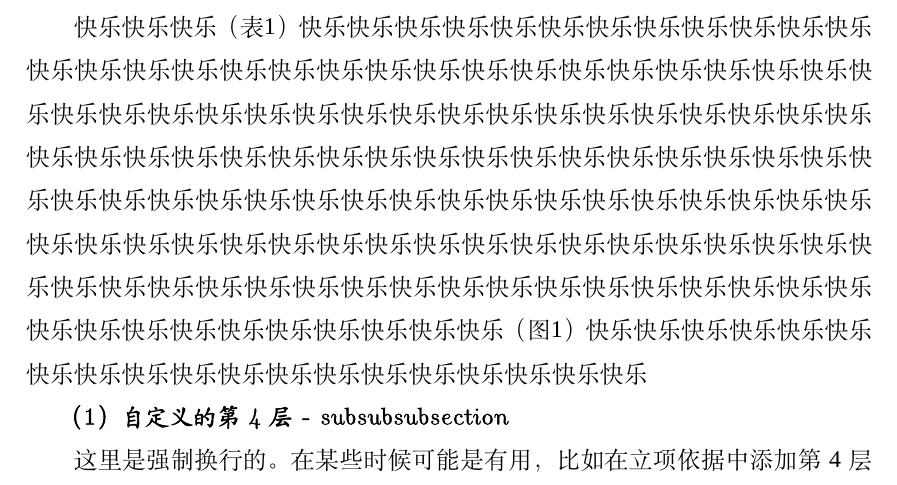
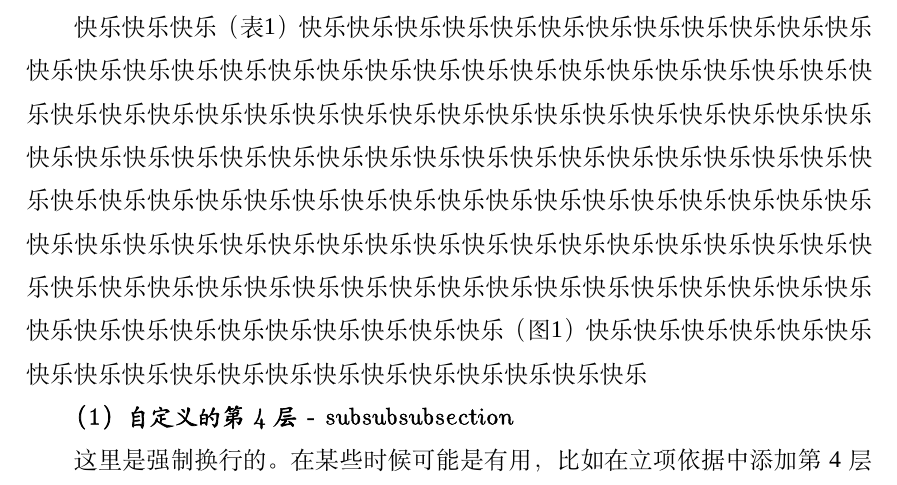
Before and after one commit to huangwb8/ChineseResearchLaTeX, a LaTeX document (NSFC_General/main.tex): part of page 1 of 10, cut so that both start at the same text. Compiled offline with XeLaTeX; a missing font is replaced by an installed copy or a similar font.

Commit message:
优化subsubsection缩进
+ 优化subsubsection缩进

```diff
--- a/NSFC_General/main.tex
+++ b/NSFC_General/main.tex
@@ -176,7 +176,7 @@
 \renewcommand\thesubsubsubsection{（\arabic{subsubsection}）}
 \titleformat{\subsubsubsection}
   {\templatefont \bfseries} % format \color{MsBlue}
-  {\hspace{1em} （\arabic{subsubsubsection}）} % label
+  {\hspace{1.2em} （\arabic{subsubsubsection}）} % label
   {0.5pt} % separation
   {}   % before-code
 \makeatletter
```
Also changed, not shown: NSFC_Young/main.tex (+1 -1 lines), NSFC_General/main.pdf, NSFC_Young/main.pdf.
